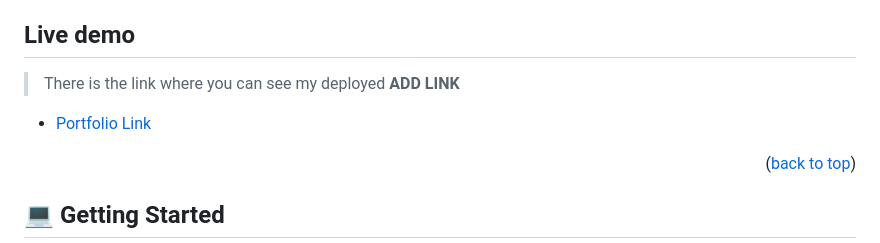
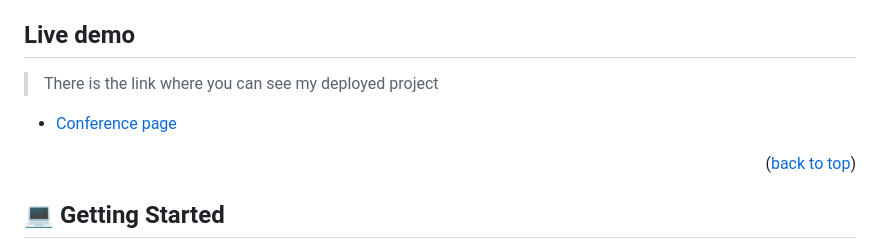
Before and after one commit to AndreaM2429/Capstone_project_Conference_page, a Markdown page: README.md, the part around the change. Drawn GitHub-style.

Commit message:
Add link live demo

```diff
--- a/README.md
+++ b/README.md
@@ -97,9 +97,9 @@ I need to clarifying that this is not a real conference page and I’m not the a
 
 ## Live demo <a name="live-demo"></a>
 
-> There is the link where you can see my deployed **ADD LINK**
+> There is the link where you can see my deployed project
 
-- [Portfolio Link](https://andream2429.github.io/Portfolio_setup_and_mobile_first/)
+- [Conference page](https://andream2429.github.io/Capstone_project_Conference_page/)
 
 <p align="right">(<a href="#readme-top">back to top</a>)</p>
 
```
